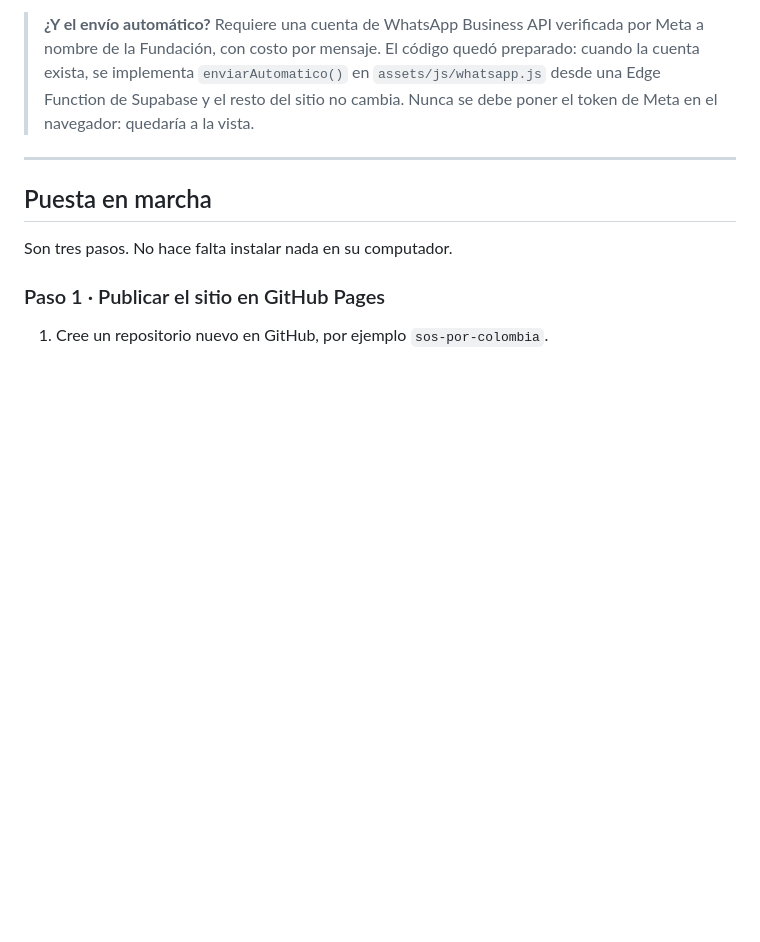
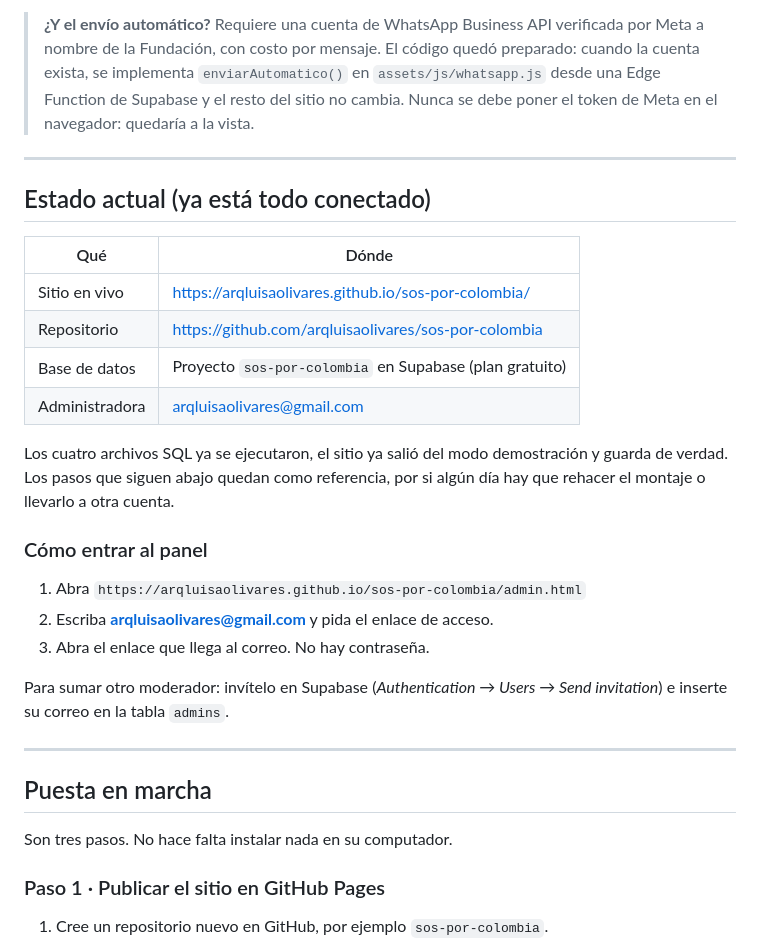
Before and after one commit to arqluisaolivares/sos-por-colombia, a Markdown page: README.md, the part around the change. GitHub-like rendering; blank space fills up the shorter version.

Commit message:
Documentar el estado conectado del proyecto

```diff
--- a/README.md
+++ b/README.md
@@ -53,6 +53,31 @@ nadie reciba el mismo mensaje dos veces.
 > cuando la cuenta exista, se implementa `enviarAutomatico()` en
 > `assets/js/whatsapp.js` desde una Edge Function de Supabase y el resto del sitio no
 > cambia. Nunca se debe poner el token de Meta en el navegador: quedaría a la vista.
+
+
+---
+
+## Estado actual (ya está todo conectado)
+
+| Qué | Dónde |
+|---|---|
+| Sitio en vivo | https://arqluisaolivares.github.io/sos-por-colombia/ |
+| Repositorio | https://github.com/arqluisaolivares/sos-por-colombia |
+| Base de datos | Proyecto `sos-por-colombia` en Supabase (plan gratuito) |
+| Administradora | arqluisaolivares@gmail.com |
+
+Los cuatro archivos SQL ya se ejecutaron, el sitio ya salió del modo demostración y guarda de
+verdad. Los pasos que siguen abajo quedan como referencia, por si algún día hay que rehacer el
+montaje o llevarlo a otra cuenta.
+
+### Cómo entrar al panel
+
+1. Abra `https://arqluisaolivares.github.io/sos-por-colombia/admin.html`
+2. Escriba **arqluisaolivares@gmail.com** y pida el enlace de acceso.
+3. Abra el enlace que llega al correo. No hay contraseña.
+
+Para sumar otro moderador: invítelo en Supabase (*Authentication → Users → Send invitation*) e
+inserte su correo en la tabla `admins`.
 
 ---
 
```
